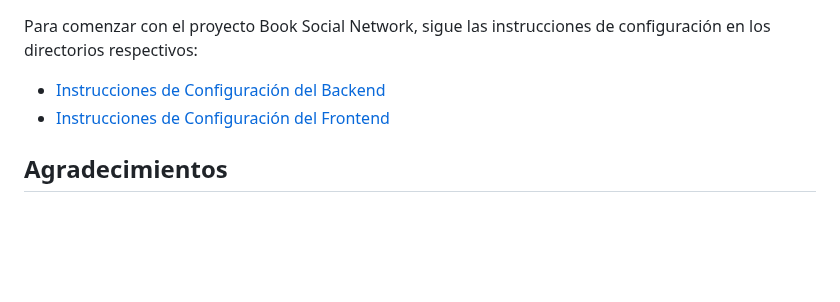
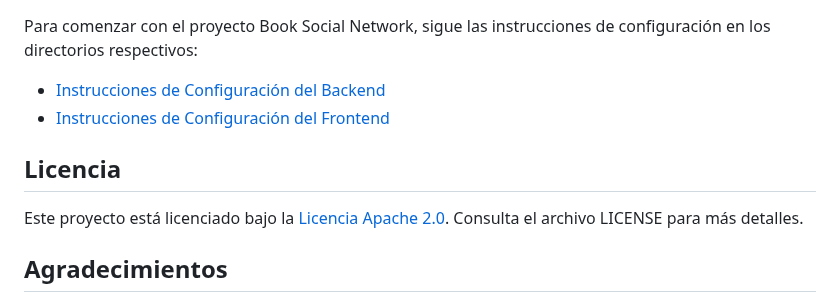
Before and after one commit to Agslz/biblio-net, a Markdown page: README.md, the part around the change. Rendered like a GitHub page; blank space fills up the shorter version.

```diff
--- a/README.md
+++ b/README.md
@@ -60,6 +60,10 @@ Para comenzar con el proyecto Book Social Network, sigue las instrucciones de co
 - [Instrucciones de Configuración del Backend](#instrucciones-de-configuración-del-backend)
 - [Instrucciones de Configuración del Frontend](#instrucciones-de-configuración-del-frontend)
 
+## Licencia
+
+Este proyecto está licenciado bajo la [Licencia Apache 2.0](LICENSE). Consulta el archivo LICENSE para más detalles.
+
 ## Agradecimientos
 
 Agradecimientos especiales a [Ali BouAli](https://www.youtube.com/@BoualiAli) por su inspiración y enseñanzas en la realización de este proyecto.
```
